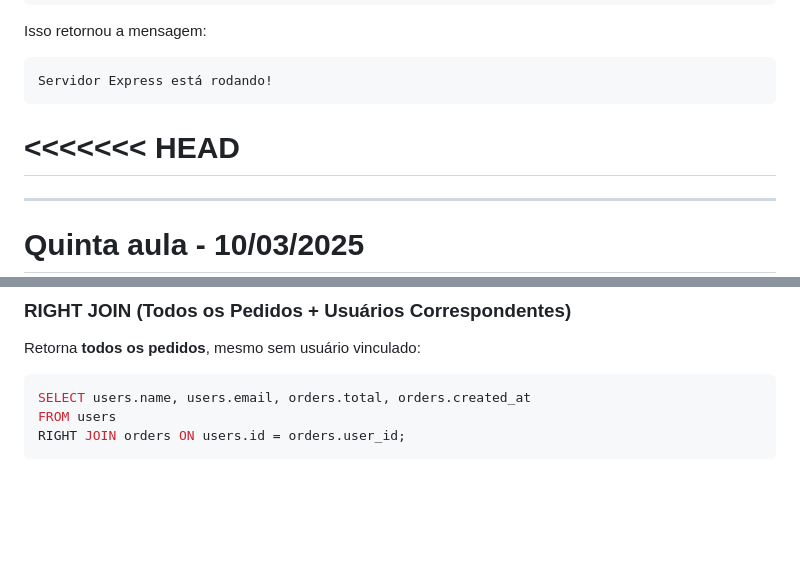
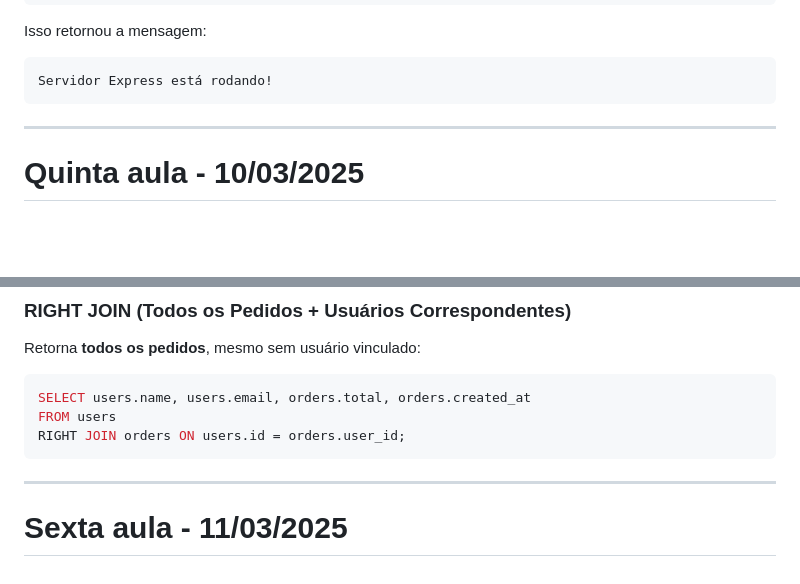
Before and after one commit to Lucas-Afonso7/estagio, a Markdown page: README.md, 2 parts joined by grey strips. GitHub-like rendering; blank space fills up the shorter version.

````diff
--- a/README.md
+++ b/README.md
@@ -224,8 +224,8 @@ Isso retornou a mensagem:
 ```sh
 Servidor Express está rodando!
 ```
-<<<<<<< HEAD
-=======
+
+
 ---
 # Quinta aula - 10/03/2025
 ---
@@ -405,3 +405,7 @@ SELECT users.name, users.email, orders.total, orders.created_at
 FROM users
 RIGHT JOIN orders ON users.id = orders.user_id;
 ```
+
+---
+
+# Sexta aula - 11/03/2025
````
Also changed, not shown: other parts of README.md (+1 -1 lines).
